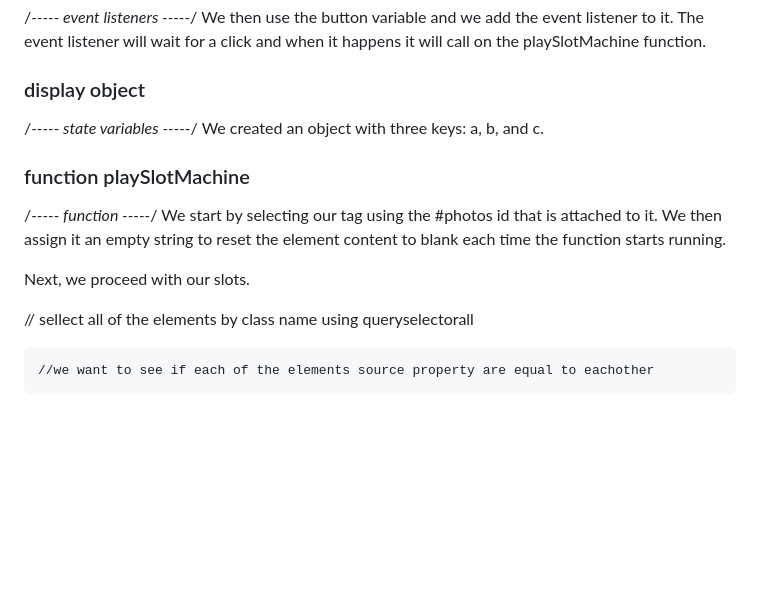
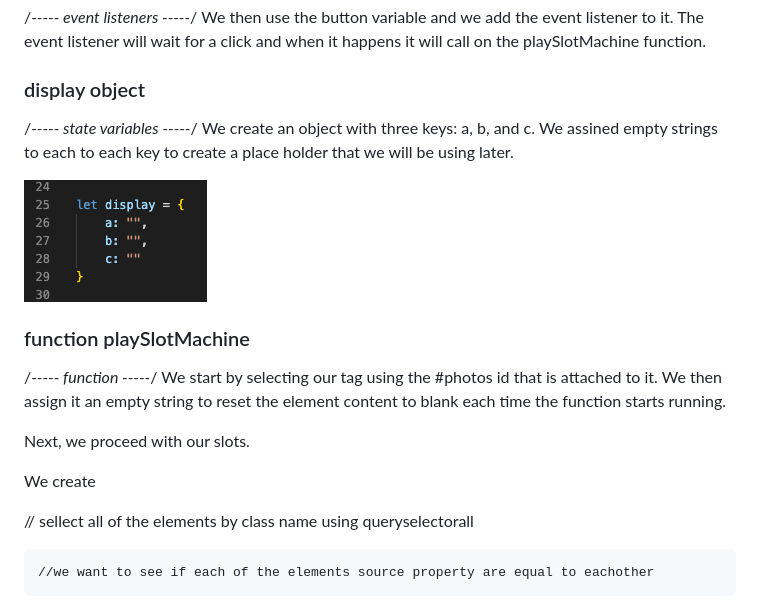
Before and after one commit to migdelinabuelna/GAMBLER, a Markdown page: README.md, the part around the change. Rendered like a GitHub page; pictures changed too: READMEIMGS/display-object.png (added); blank space fills up the shorter version.

Commit message:
First README Screenshot

```diff
--- a/README.md
+++ b/README.md
@@ -53,8 +53,9 @@ We then use the button variable and we add the event listener to it. The event l
 
 ### display object
 /*----- state variables -----*/
-We created an object with three keys: a, b, and c.
+We create an object with three keys: a, b, and c. We assined empty strings to each to each key to create a place holder that we will be using later.
 
+![Display Object](READMEIMGS/display-object.png)
 
 ### function playSlotMachine
  /*----- function -----*/
@@ -63,6 +64,7 @@ We start by selecting our <main> tag using the #photos id that is attached to it
 
 Next, we proceed with our slots.
 
+We create
 
 
 
```
